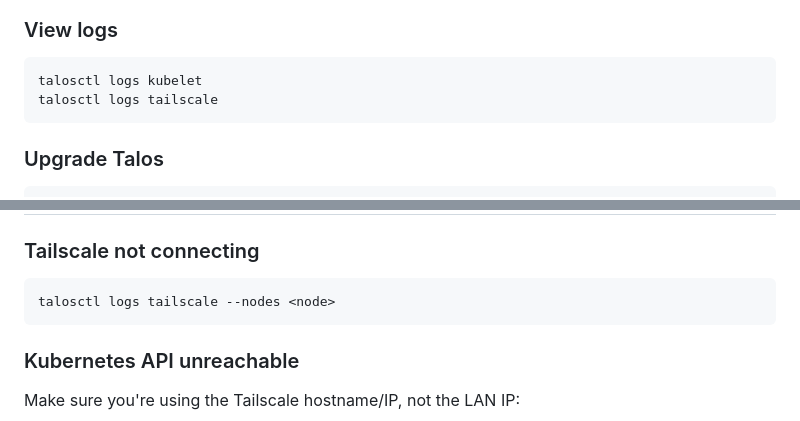
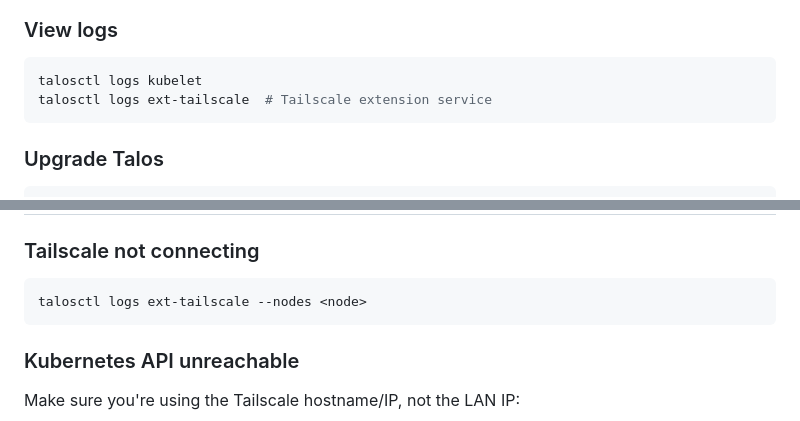
Before and after one commit to bafulton/homelab, a Markdown page: talos/README.md, 2 parts joined by grey strips. Drawn GitHub-style.

````diff
--- a/talos/README.md
+++ b/talos/README.md
@@ -284,7 +304,7 @@ talosctl services
 ### View logs
 ```bash
 talosctl logs kubelet
-talosctl logs tailscale
+talosctl logs ext-tailscale  # Tailscale extension service
 ```
 
 ### Upgrade Talos
@@ -303,7 +323,7 @@ talosctl reset --nodes <node>.<tailnet>.ts.net --graceful=false
 
 ### Tailscale not connecting
 ```bash
-talosctl logs tailscale --nodes <node>
+talosctl logs ext-tailscale --nodes <node>
 ```
 
 ### Kubernetes API unreachable
````
Also changed, not shown: other parts of talos/README.md (+27 -7 lines).
